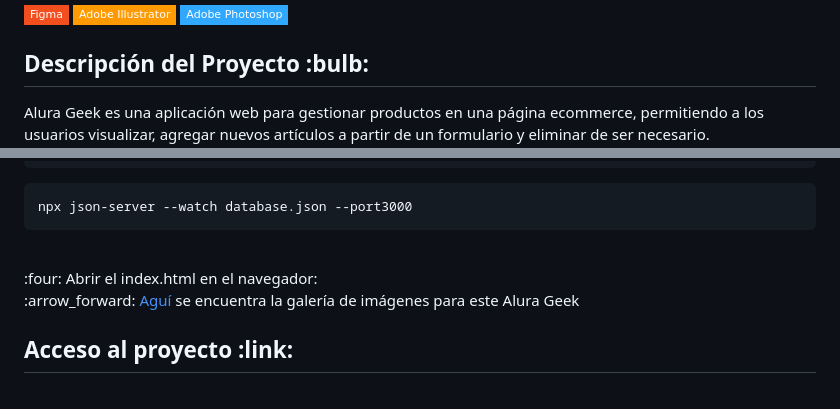
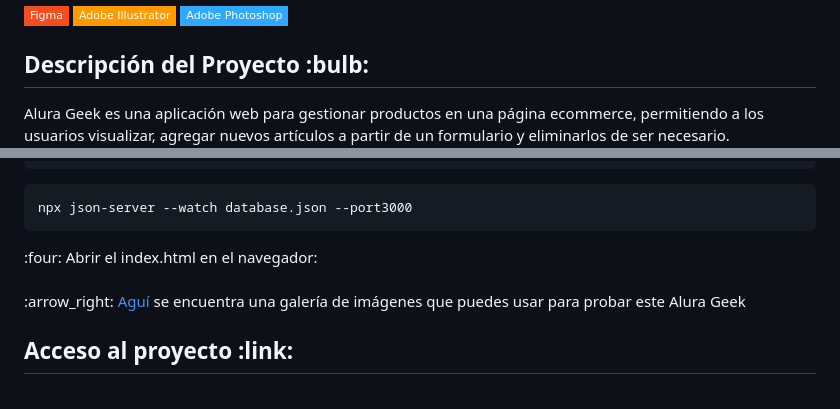
Before and after one commit to VannDennOk/alura_geek, a Markdown page: README.md, 2 parts joined by grey strips. Rendered like a GitHub page; badges without logos.

Commit message:
actualiza README

````diff
--- a/README.md
+++ b/README.md
@@ -15,5 +15,5 @@
 
 <h2>Descripción del Proyecto :bulb:</h2>
 <p>
-Alura Geek es una aplicación web para gestionar productos en una página ecommerce, permitiendo a los usuarios visualizar, agregar nuevos artículos a partir de un formulario y eliminar de ser necesario.
+Alura Geek es una aplicación web para gestionar productos en una página ecommerce, permitiendo a los usuarios visualizar, agregar nuevos artículos a partir de un formulario y eliminarlos de ser necesario.
 <br>
@@ -58,8 +60,9 @@ npm install json-server
 npx json-server --watch database.json --port3000
 ```
 <p>
-<br>:four: Abrir el index.html en el navegador:
-<br>:arrow_forward: <a href="https://postimg.cc/gallery/WzDfF6H">Aguí</a> se encuentra la galería de imágenes para este Alura Geek </p>
+:four: Abrir el index.html en el navegador:
+<br>
+<br>:arrow_right: <a href="https://postimg.cc/gallery/WzDfF6H">Aguí</a> se encuentra una galería de imágenes que puedes usar para probar este Alura Geek </p>
 
 <h2>Acceso al proyecto :link:</h2>
 <p>
````
Also changed, not shown: other parts of README.md (+6 -4 lines).
